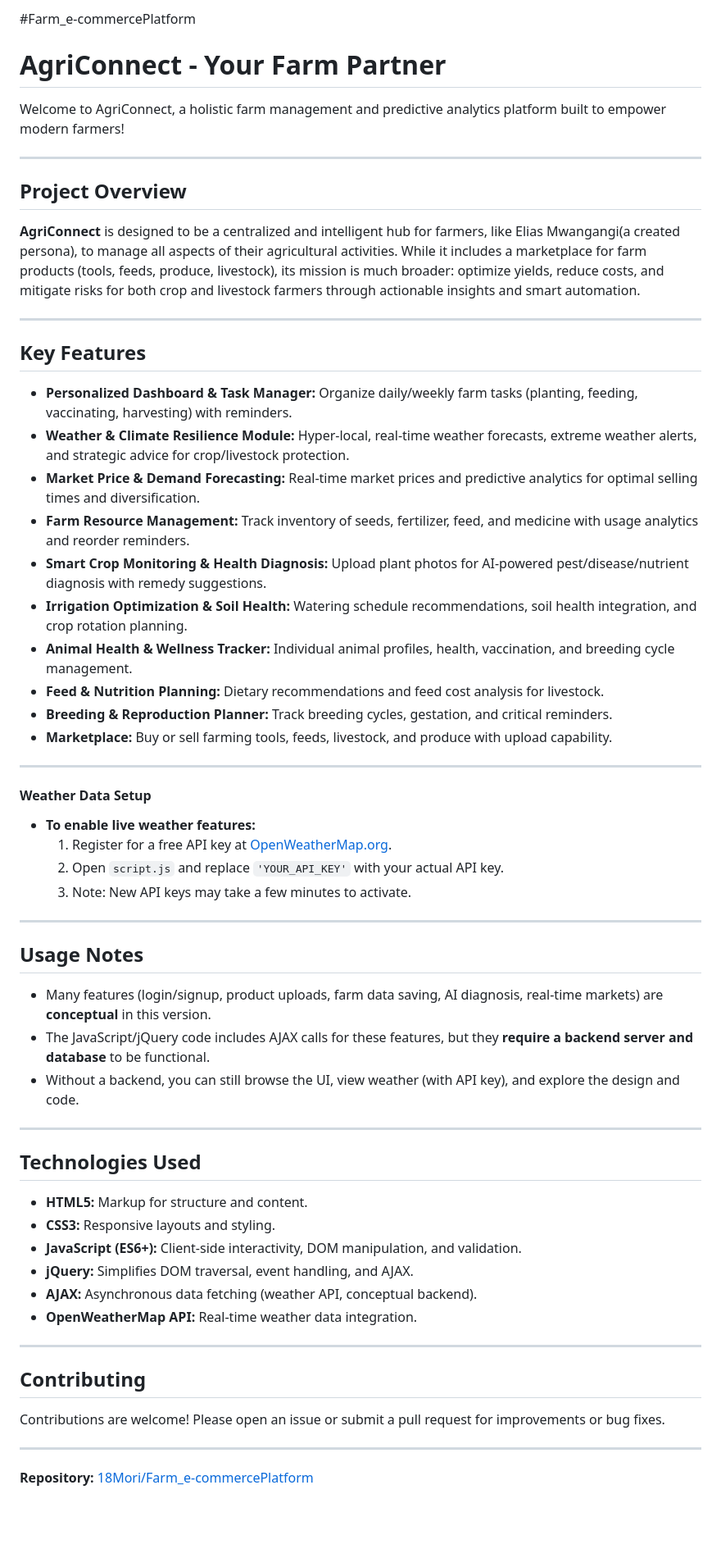
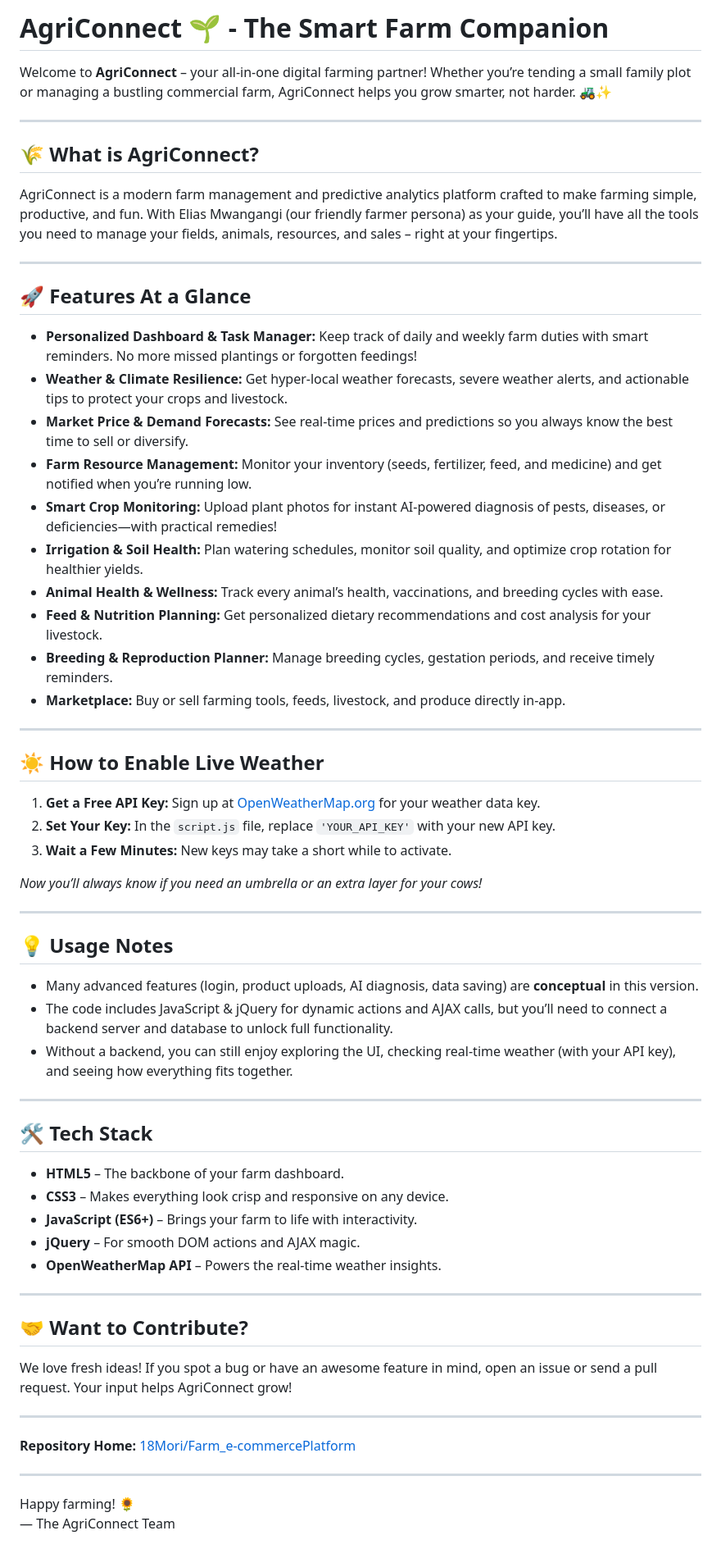
Before and after one commit to 18Mori/Farm_e-commercePlatform, a Markdown page: README.md, the part around the change. Shown at 82% size. Rendered like a GitHub page; blank space fills up the shorter version.

```diff
--- a/README.md
+++ b/README.md
@@ -1,63 +1,67 @@
-#Farm_e-commercePlatform
-# AgriConnect - Your Farm Partner
+# AgriConnect 🌱 - The Smart Farm Companion
 
-Welcome to AgriConnect, a holistic farm management and predictive analytics platform built to empower modern farmers!
+Welcome to **AgriConnect** – your all-in-one digital farming partner! Whether you’re tending a small family plot or managing a bustling commercial farm, AgriConnect helps you grow smarter, not harder. 🚜✨
 
 ---
 
-## Project Overview
+## 🌾 What is AgriConnect?
 
-**AgriConnect** is designed to be a centralized and intelligent hub for farmers, like Elias Mwangangi(a created persona), to manage all aspects of their agricultural activities. While it includes a marketplace for farm products (tools, feeds, produce, livestock), its mission is much broader: optimize yields, reduce costs, and mitigate risks for both crop and livestock farmers through actionable insights and smart automation.
+AgriConnect is a modern farm management and predictive analytics platform crafted to make farming simple, productive, and fun. With Elias Mwangangi (our friendly farmer persona) as your guide, you’ll have all the tools you need to manage your fields, animals, resources, and sales – right at your fingertips.
 
 ---
 
-## Key Features
+## 🚀 Features At a Glance
 
-- **Personalized Dashboard & Task Manager:** Organize daily/weekly farm tasks (planting, feeding, vaccinating, harvesting) with reminders.
-- **Weather & Climate Resilience Module:** Hyper-local, real-time weather forecasts, extreme weather alerts, and strategic advice for crop/livestock protection.
-- **Market Price & Demand Forecasting:** Real-time market prices and predictive analytics for optimal selling times and diversification.
-- **Farm Resource Management:** Track inventory of seeds, fertilizer, feed, and medicine with usage analytics and reorder reminders.
-- **Smart Crop Monitoring & Health Diagnosis:** Upload plant photos for AI-powered pest/disease/nutrient diagnosis with remedy suggestions.
-- **Irrigation Optimization & Soil Health:** Watering schedule recommendations, soil health integration, and crop rotation planning.
-- **Animal Health & Wellness Tracker:** Individual animal profiles, health, vaccination, and breeding cycle management.
-- **Feed & Nutrition Planning:** Dietary recommendations and feed cost analysis for livestock.
-- **Breeding & Reproduction Planner:** Track breeding cycles, gestation, and critical reminders.
-- **Marketplace:** Buy or sell farming tools, feeds, livestock, and produce with upload capability.
+- **Personalized Dashboard & Task Manager:** Keep track of daily and weekly farm duties with smart reminders. No more missed plantings or forgotten feedings!
+- **Weather & Climate Resilience:** Get hyper-local weather forecasts, severe weather alerts, and actionable tips to protect your crops and livestock.
+- **Market Price & Demand Forecasts:** See real-time prices and predictions so you always know the best time to sell or diversify.
+- **Farm Resource Management:** Monitor your inventory (seeds, fertilizer, feed, and medicine) and get notified when you’re running low.
+- **Smart Crop Monitoring:** Upload plant photos for instant AI-powered diagnosis of pests, diseases, or deficiencies—with practical remedies!
+- **Irrigation & Soil Health:** Plan watering schedules, monitor soil quality, and optimize crop rotation for healthier yields.
+- **Animal Health & Wellness:** Track every animal’s health, vaccinations, and breeding cycles with ease.
+- **Feed & Nutrition Planning:** Get personalized dietary recommendations and cost analysis for your livestock.
+- **Breeding & Reproduction Planner:** Manage breeding cycles, gestation periods, and receive timely reminders.
+- **Marketplace:** Buy or sell farming tools, feeds, livestock, and produce directly in-app.
 
 ---
 
-#### Weather Data Setup
+## ☀️ How to Enable Live Weather
 
-- **To enable live weather features:**
-  1. Register for a free API key at [OpenWeatherMap.org](https://openweathermap.org/api).
-  2. Open `script.js` and replace `'YOUR_API_KEY'` with your actual API key.
-  3. Note: New API keys may take a few minutes to activate.
+1. **Get a Free API Key:** Sign up at [OpenWeatherMap.org](https://openweathermap.org/api) for your weather data key.
+2. **Set Your Key:** In the `script.js` file, replace `'YOUR_API_KEY'` with your new API key.
+3. **Wait a Few Minutes:** New keys may take a short while to activate.
+
+*Now you’ll always know if you need an umbrella or an extra layer for your cows!*
 
 ---
 
-## Usage Notes
+## 💡 Usage Notes
 
-- Many features (login/signup, product uploads, farm data saving, AI diagnosis, real-time markets) are **conceptual** in this version.
-- The JavaScript/jQuery code includes AJAX calls for these features, but they **require a backend server and database** to be functional.
-- Without a backend, you can still browse the UI, view weather (with API key), and explore the design and code.
+- Many advanced features (login, product uploads, AI diagnosis, data saving) are **conceptual** in this version.
+- The code includes JavaScript & jQuery for dynamic actions and AJAX calls, but you’ll need to connect a backend server and database to unlock full functionality.
+- Without a backend, you can still enjoy exploring the UI, checking real-time weather (with your API key), and seeing how everything fits together.
 
 ---
 
-## Technologies Used
+## 🛠️ Tech Stack
 
-- **HTML5:** Markup for structure and content.
-- **CSS3:** Responsive layouts and styling.
-- **JavaScript (ES6+):** Client-side interactivity, DOM manipulation, and validation.
-- **jQuery:** Simplifies DOM traversal, event handling, and AJAX.
-- **AJAX:** Asynchronous data fetching (weather API, conceptual backend).
-- **OpenWeatherMap API:** Real-time weather data integration.
+- **HTML5** – The backbone of your farm dashboard.
+- **CSS3** – Makes everything look crisp and responsive on any device.
+- **JavaScript (ES6+)** – Brings your farm to life with interactivity.
+- **jQuery** – For smooth DOM actions and AJAX magic.
+- **OpenWeatherMap API** – Powers the real-time weather insights.
 
 ---
 
-## Contributing
+## 🤝 Want to Contribute?
 
-Contributions are welcome! Please open an issue or submit a pull request for improvements or bug fixes.
+We love fresh ideas! If you spot a bug or have an awesome feature in mind, open an issue or send a pull request. Your input helps AgriConnect grow!
 
 ---
 
-**Repository:** [18Mori/Farm_e-commercePlatform](https://github.com/18Mori/Farm_e-commercePlatform)
+**Repository Home:** [18Mori/Farm_e-commercePlatform](https://github.com/18Mori/Farm_e-commercePlatform)
+
+---
+
+Happy farming! 🌻
+— The AgriConnect Team
```
